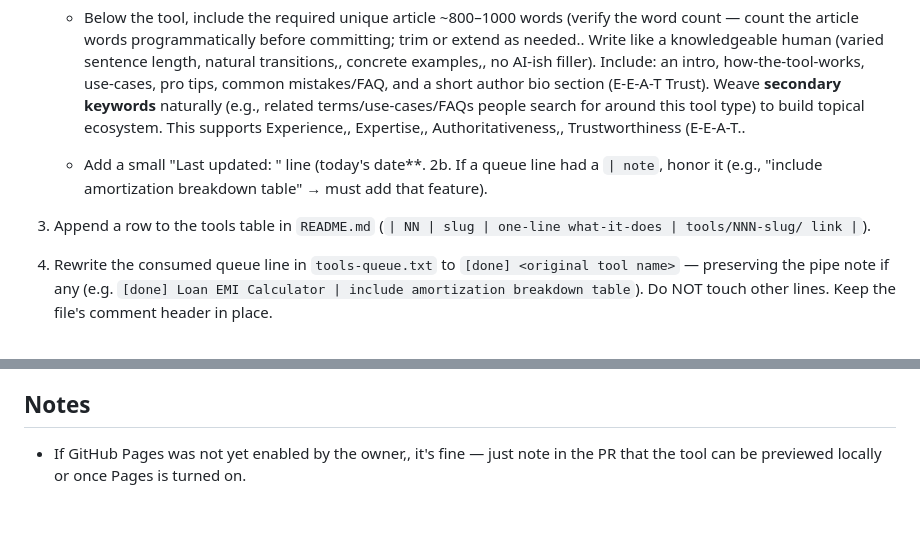
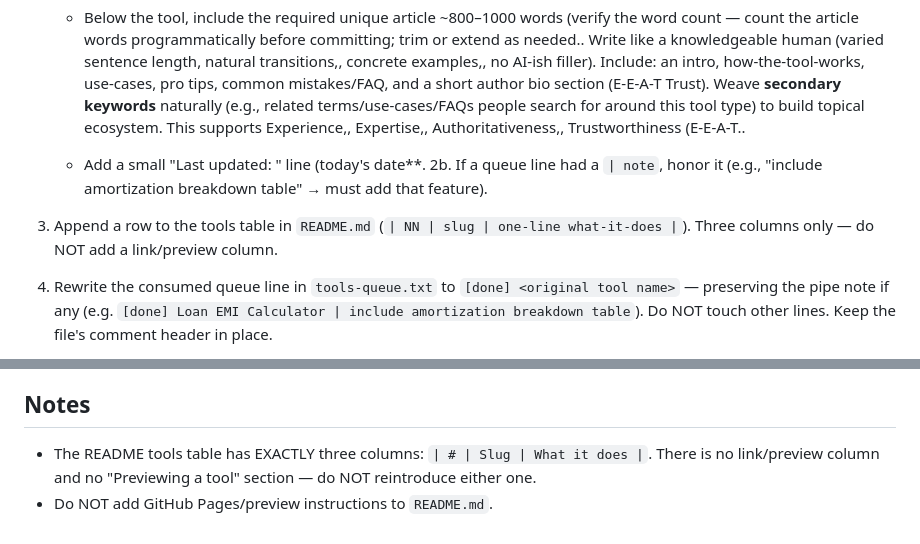
Before and after one commit to afreravi/daily-tools, a Markdown page: automation_prompt.md, 2 parts joined by grey strips. Drawn GitHub-style.

Commit message:
docs(automation): drop link column from README row template; remove Pages preview note
Co-authored-by: openhands <openhands@all-hands.dev>

```diff
--- a/automation_prompt.md
+++ b/automation_prompt.md
@@ -20,7 +20,7 @@ You are the "Daily Tools" builder automation for the public GitHub repository `a
    - Below the tool, include the required unique article ~800–1000 words (verify the word count — count the article words programmatically before committing; trim or extend as needed.. Write like a knowledgeable human (varied sentence length, natural transitions,, concrete examples,, no AI-ish filler). Include: an intro, how-the-tool-works, use-cases, pro tips, common mistakes/FAQ, and a short author bio section (E-E-A-T Trust). Weave **secondary keywords** naturally (e.g., related terms/use-cases/FAQs people search for around this tool type) to build topical ecosystem. This supports Experience,, Expertise,, Authoritativeness,, Trustworthiness (E-E-A-T..
    - Add a small "Last updated: <date>" line (today's date**.
 2b. If a queue line had a `| note`, honor it (e.g., "include amortization breakdown table" → must add that feature).
-3. Append a row to the tools table in `README.md` (`| NN | slug | one-line what-it-does | tools/NNN-slug/ link |`).
+3. Append a row to the tools table in `README.md` (`| NN | slug | one-line what-it-does |`). Three columns only — do NOT add a link/preview column.
 4. Rewrite the consumed queue line in `tools-queue.txt` to `[done] <original tool name>` — preserving the pipe note if any (e.g. `[done] Loan EMI Calculator | include amortization breakdown table`). Do NOT touch other lines. Keep the file's comment header in place.
 5. Commit everything ON THE BRANCH with a clear message (e.g. `feat(tools): add 001-pomodoro-timer`). Push the branch to origin.
 
@@ -47,4 +47,5 @@ You are the "Daily Tools" builder automation for the public GitHub repository `a
 
 
 ## Notes
-- If GitHub Pages was not yet enabled by the owner,, it's fine — just note in the PR that the tool can be previewed locally or once Pages is turned on.
+- The README tools table has EXACTLY three columns: `| # | Slug | What it does |`. There is no link/preview column and no "Previewing a tool" section — do NOT reintroduce either one.
+- Do NOT add GitHub Pages/preview instructions to `README.md`.
```
